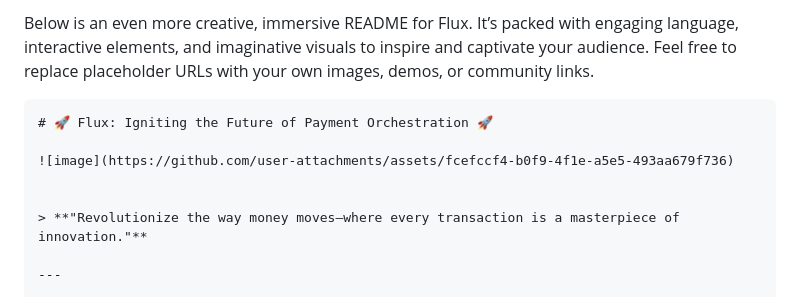
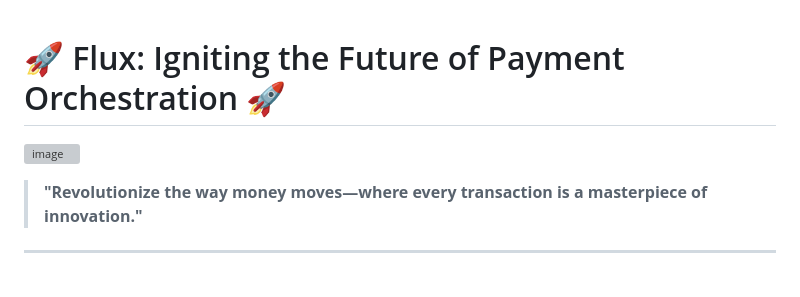
Before and after one commit to 12sachingupta/Flux-Payment-Orchestrator, a Markdown page: README.md, the part around the change. Rendered like a GitHub page; grey boxes are pictures that could not be loaded.

````diff
--- a/README.md
+++ b/README.md
@@ -1,9 +1,8 @@
-Below is an even more creative, immersive README for Flux. It’s packed with engaging language, interactive elements, and imaginative visuals to inspire and captivate your audience. Feel free to replace placeholder URLs with your own images, demos, or community links.
 
-```markdown
 # 🚀 Flux: Igniting the Future of Payment Orchestration 🚀
 
-![image](https://github.com/user-attachments/assets/fcefccf4-b0f9-4f1e-a5e5-493aa679f736)
+![image](https://github.com/user-attachments/assets/df7d37cf-811e-442d-8c67-95037d8bf87e)
+
 
 
 > **"Revolutionize the way money moves—where every transaction is a masterpiece of innovation."**
````
